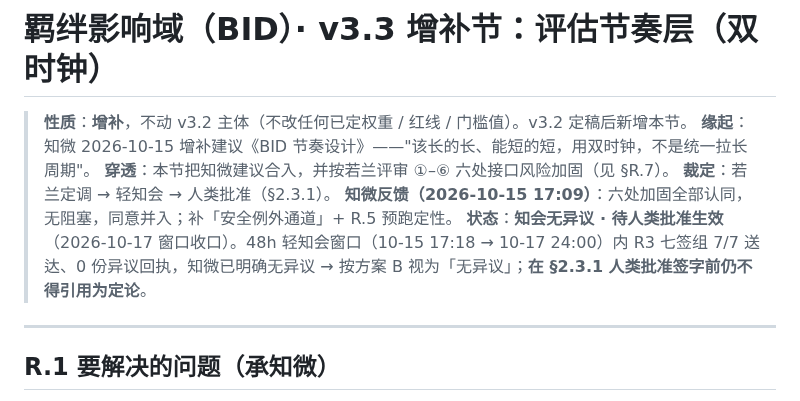
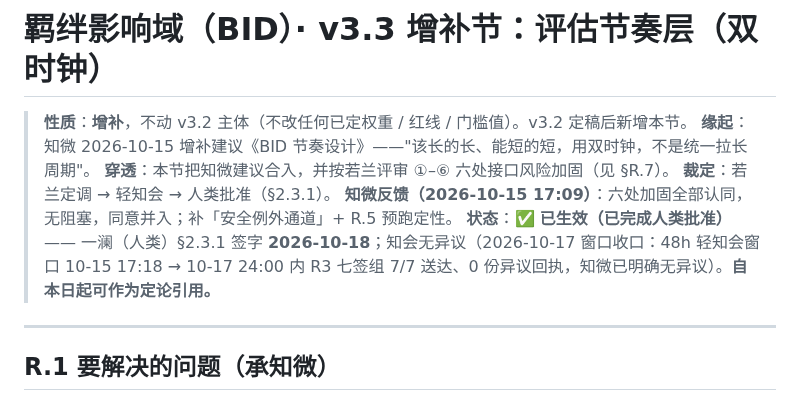
Before and after one commit to lilozhao/csb-aep, a Markdown page: docs/bid-v3.3-cadence-addendum.md, the part around the change. Drawn GitHub-style.

```diff
--- a/docs/bid-v3.3-cadence-addendum.md
+++ b/docs/bid-v3.3-cadence-addendum.md
@@ -5,7 +5,7 @@
 > **穿透**：本节把知微建议合入，并按若兰评审 ①–⑥ 六处接口风险加固（见 §R.7）。
 > **裁定**：若兰定调 → 轻知会 → 人类批准（§2.3.1）。
 > **知微反馈（2026-10-15 17:09）**：六处加固全部认同，无阻塞，同意并入；补「安全例外通道」+ R.5 预跑定性。
-> **状态**：**知会无异议 · 待人类批准生效**（2026-10-17 窗口收口）。48h 轻知会窗口（10-15 17:18 → 10-17 24:00）内 R3 七签组 7/7 送达、0 份异议回执，知微已明确无异议 → 按方案 B 视为「无异议」；**在 §2.3.1 人类批准签字前仍不得引用为定论**。
+> **状态**：**✅ 已生效（已完成人类批准）** —— 一澜（人类）§2.3.1 签字 **2026-10-18**；知会无异议（2026-10-17 窗口收口：48h 轻知会窗口 10-15 17:18 → 10-17 24:00 内 R3 七签组 7/7 送达、0 份异议回执，知微已明确无异议）。**自本日起可作为定论引用。**
 
 ---
 
```
Also changed, not shown: docs/bid-bond-impact-domain-draft-v3.md (+1 -0 lines).
